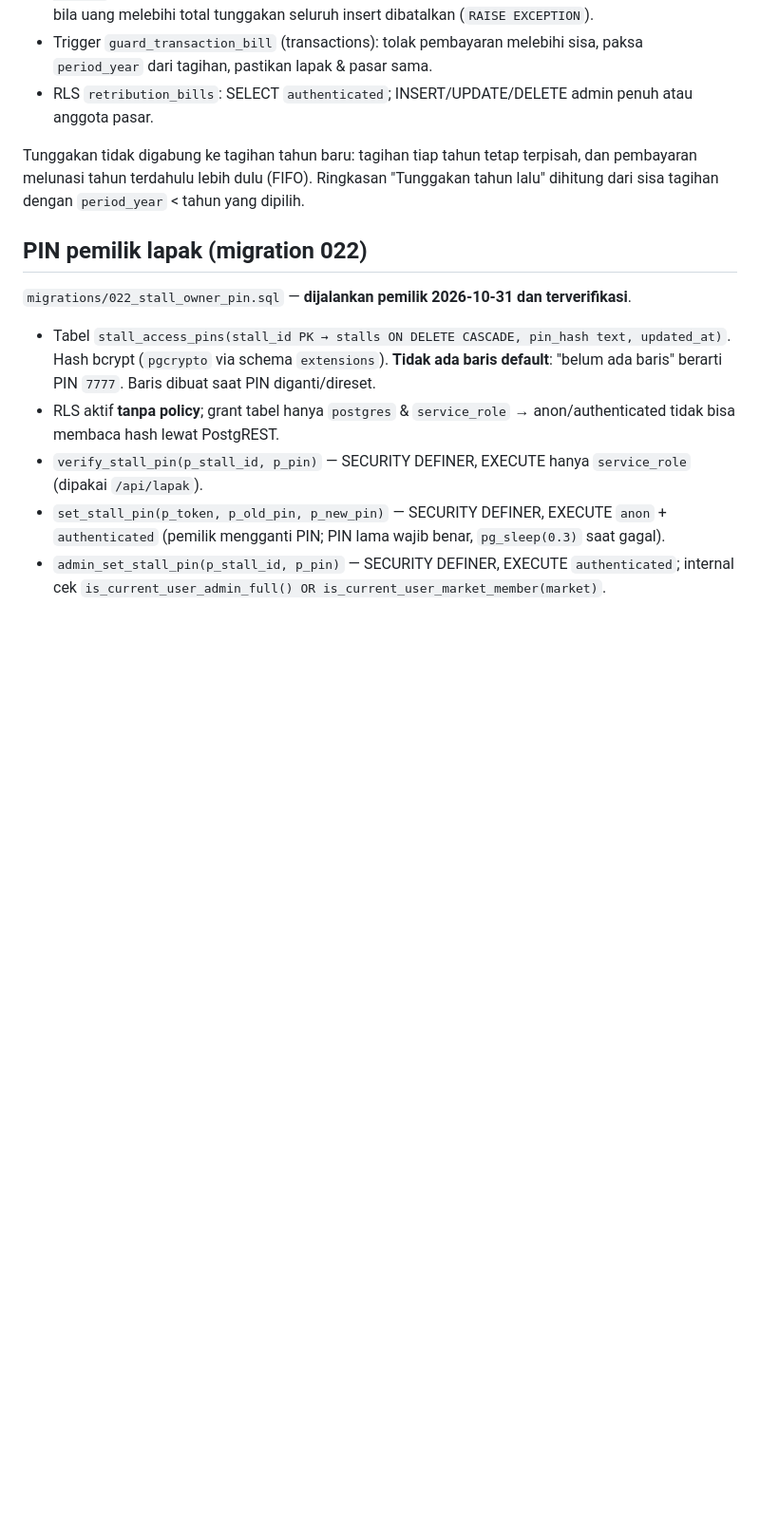
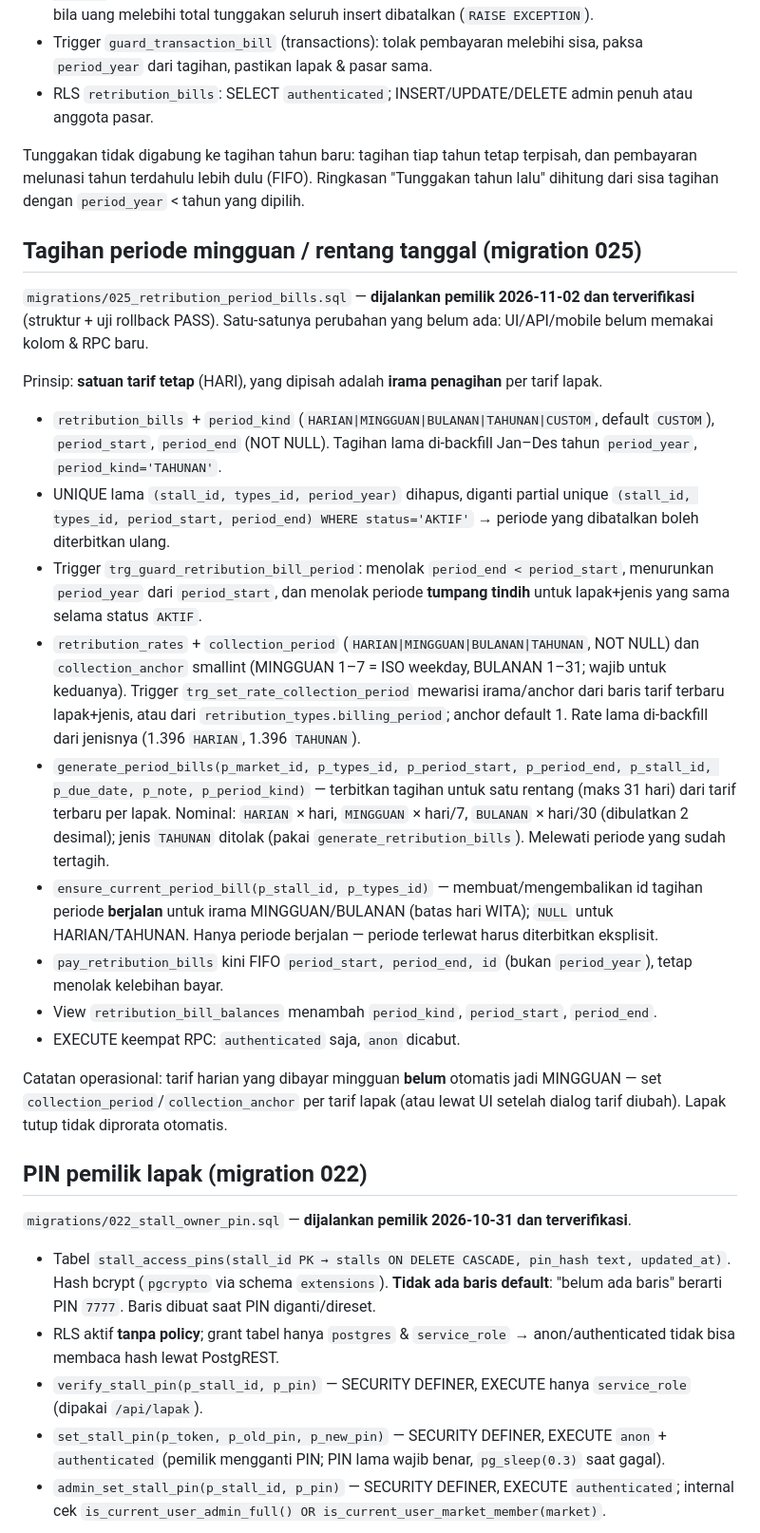
Before and after one commit to spektrumedia2020-collab/siaga, a Markdown page: knowledge/database/SCHEMA.md, the part around the change. Shown at 95% size. Drawn GitHub-style; blank space fills up the shorter version.

Commit message:
Record the verified period billing schema
Migration 025 is live; note the weekly/monthly collection rules, the
overlap guard, and that no UI or mobile code reads the new columns yet.

```diff
--- a/knowledge/database/SCHEMA.md
+++ b/knowledge/database/SCHEMA.md
@@ -119,6 +119,44 @@ Tunggakan tidak digabung ke tagihan tahun baru: tagihan tiap tahun tetap terpisa
 melunasi tahun terdahulu lebih dulu (FIFO). Ringkasan "Tunggakan tahun lalu" dihitung dari sisa
 tagihan dengan `period_year` < tahun yang dipilih.
 
+## Tagihan periode mingguan / rentang tanggal (migration 025)
+
+`migrations/025_retribution_period_bills.sql` — **dijalankan pemilik 2026-11-02 dan terverifikasi**
+(struktur + uji rollback PASS). Satu-satunya perubahan yang belum ada: UI/API/mobile belum memakai
+kolom & RPC baru.
+
+Prinsip: **satuan tarif tetap** (HARI), yang dipisah adalah **irama penagihan** per tarif lapak.
+
+- `retribution_bills` + `period_kind` (`HARIAN|MINGGUAN|BULANAN|TAHUNAN|CUSTOM`, default `CUSTOM`),
+  `period_start`, `period_end` (NOT NULL). Tagihan lama di-backfill Jan–Des tahun `period_year`,
+  `period_kind='TAHUNAN'`.
+- UNIQUE lama `(stall_id, types_id, period_year)` dihapus, diganti partial unique
+  `(stall_id, types_id, period_start, period_end) WHERE status='AKTIF'` → periode yang dibatalkan
+  boleh diterbitkan ulang.
+- Trigger `trg_guard_retribution_bill_period`: menolak `period_end < period_start`, menurunkan
+  `period_year` dari `period_start`, dan menolak periode **tumpang tindih** untuk lapak+jenis yang
+  sama selama status `AKTIF`.
+- `retribution_rates` + `collection_period` (`HARIAN|MINGGUAN|BULANAN|TAHUNAN`, NOT NULL) dan
+  `collection_anchor` smallint (MINGGUAN 1–7 = ISO weekday, BULANAN 1–31; wajib untuk keduanya).
+  Trigger `trg_set_rate_collection_period` mewarisi irama/anchor dari baris tarif terbaru lapak+jenis,
+  atau dari `retribution_types.billing_period`; anchor default 1. Rate lama di-backfill dari jenisnya
+  (1.396 `HARIAN`, 1.396 `TAHUNAN`).
+- `generate_period_bills(p_market_id, p_types_id, p_period_start, p_period_end, p_stall_id, p_due_date,
+  p_note, p_period_kind)` — terbitkan tagihan untuk satu rentang (maks 31 hari) dari tarif terbaru per
+  lapak. Nominal: `HARIAN` × hari, `MINGGUAN` × hari/7, `BULANAN` × hari/30 (dibulatkan 2 desimal);
+  jenis `TAHUNAN` ditolak (pakai `generate_retribution_bills`). Melewati periode yang sudah tertagih.
+- `ensure_current_period_bill(p_stall_id, p_types_id)` — membuat/mengembalikan id tagihan periode
+  **berjalan** untuk irama MINGGUAN/BULANAN (batas hari WITA); `NULL` untuk HARIAN/TAHUNAN. Hanya
+  periode berjalan — periode terlewat harus diterbitkan eksplisit.
+- `pay_retribution_bills` kini FIFO `period_start, period_end, id` (bukan `period_year`), tetap menolak
+  kelebihan bayar.
+- View `retribution_bill_balances` menambah `period_kind`, `period_start`, `period_end`.
+- EXECUTE keempat RPC: `authenticated` saja, `anon` dicabut.
+
+Catatan operasional: tarif harian yang dibayar mingguan **belum** otomatis jadi MINGGUAN — set
+`collection_period`/`collection_anchor` per tarif lapak (atau lewat UI setelah dialog tarif diubah).
+Lapak tutup tidak diprorata otomatis.
+
 ## PIN pemilik lapak (migration 022)
 
 `migrations/022_stall_owner_pin.sql` — **dijalankan pemilik 2026-10-31 dan terverifikasi**.
```
Also changed, not shown: knowledge/tasks/CURRENT.md (+9 -5 lines).
